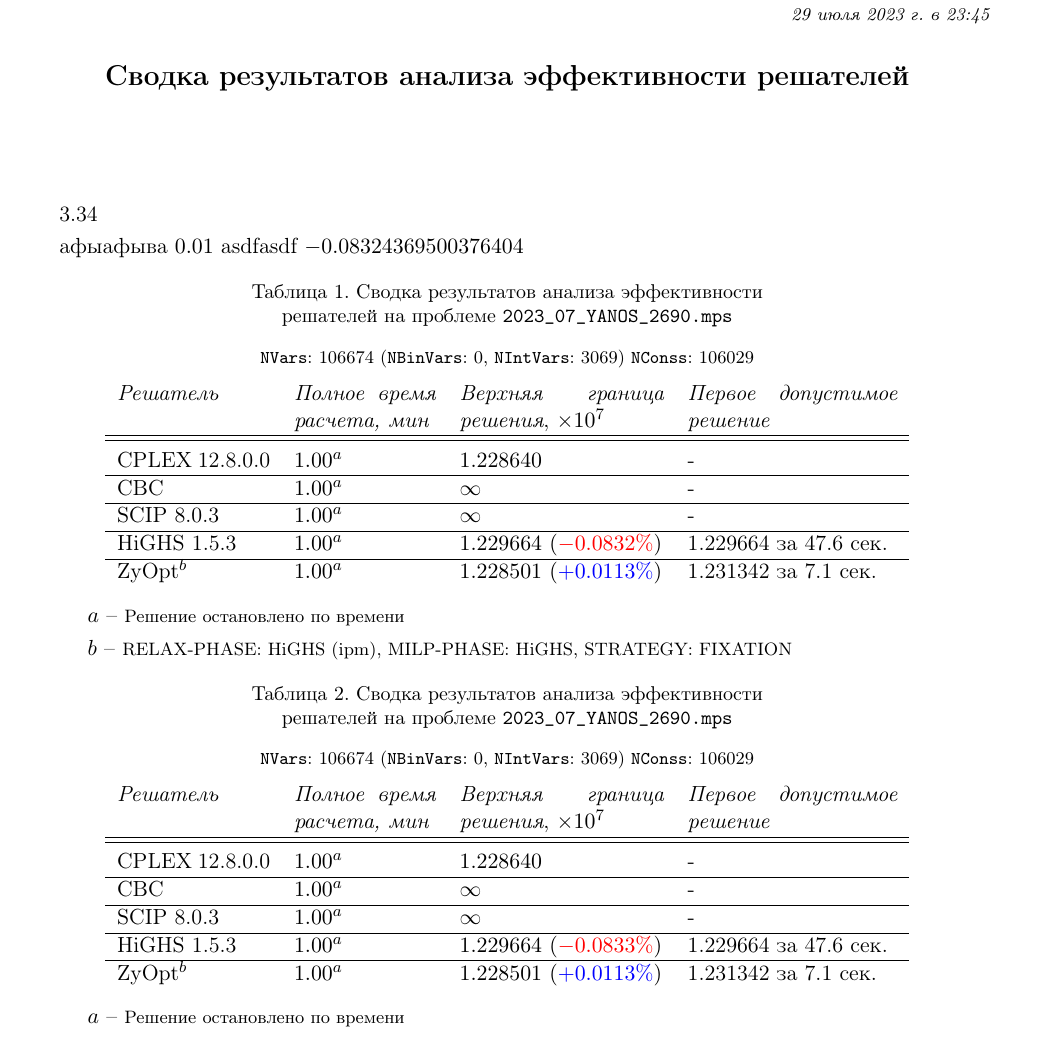
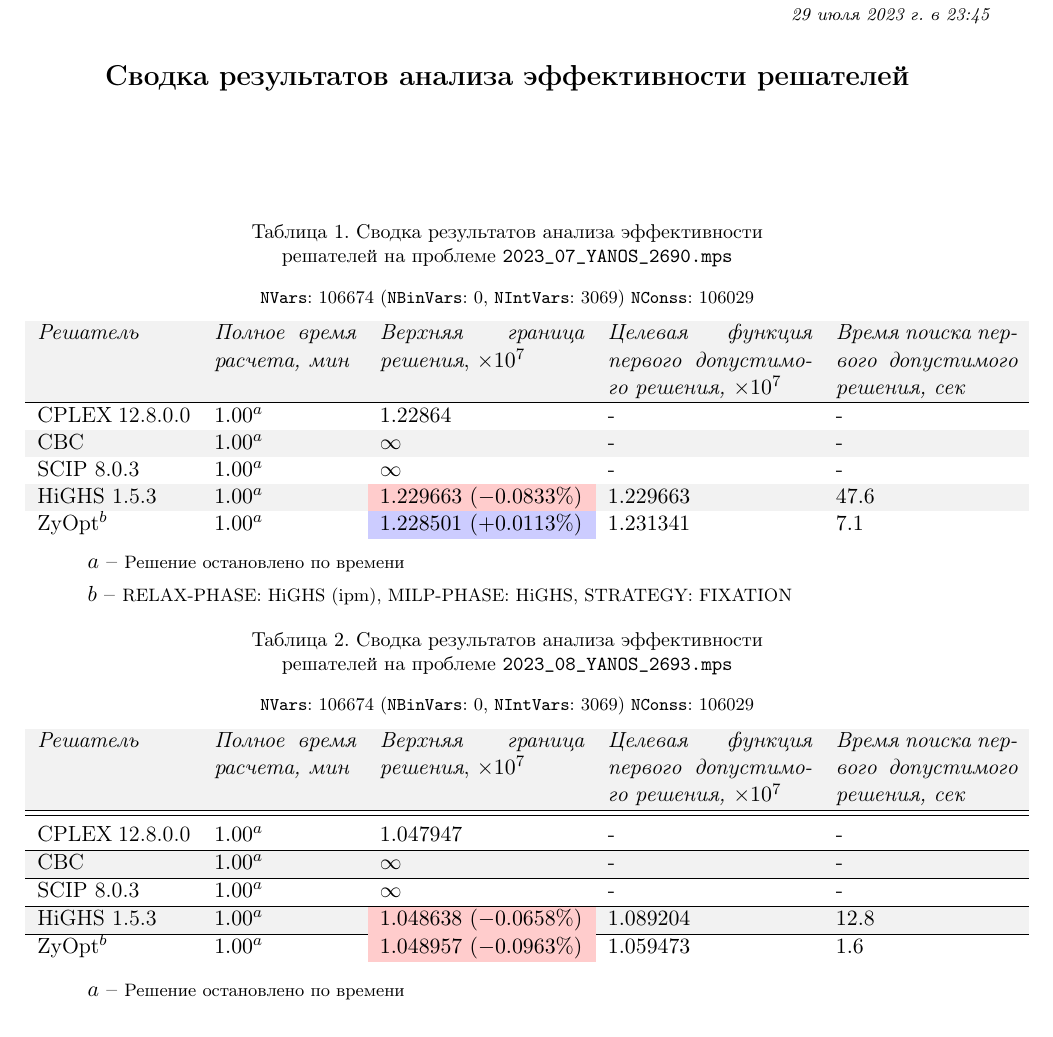
Before and after one commit to LeorFinkelberg/tables_for_zyopt_present, a LaTeX document (tables_for_zyopt_presentation.tex): part of the page, cut so that both start at the same text. Compiled offline with pdfLaTeX.

Commit message:
chore: add new table

```diff
--- a/tables_for_zyopt_presentation.tex
+++ b/tables_for_zyopt_presentation.tex
@@ -23,20 +23,29 @@
 
 %\tableofcontents
 
+% COLORS
+\newcommand\ccr[1]{\cellcolor{red!20}{#1}}
+\newcommand\ccb[1]{\cellcolor{blue!20}{#1}}
+
 % ========================= 2023_07_YANOS_2690.mps =========================
 % original problem has 106674 variables (0 bin, 3069 int, 0 impl, 103605 cont) and 106029 constraints
 % 21838 rows 36143 cols (343 binary, 2437 integer, 170 implied int., 33193 continuous) 109034 nonzeros
 % --- Переменные ---
-\newcommand\cplexObj{1.2286400825e+07}
-\newcommand\zyoptObj{1.2285012e+07}
-\newcommand\highsObj{1.2296637e+07}
-\newcommand\cplexZyoptObjRel{(\fpeval{\cplexObj} - \fpeval{\zyoptObj}) / \fpeval{\cplexObj} * 100}
-\newcommand\cplexHighsObjRel{(\fpeval{\cplexObj} - \fpeval{\highsObj}) / \fpeval{\highsObj} * 100}
+\def\nVarsA{106674}
+\def\nBinVarsA{0}
+\def\nIntVarsA{3069}
+\def\nConssA{106029}
 
-\fpeval{trunc(3.3454355, 2)}
+\def\firstSolHighsObjA{1.2296637}  % e+07
+\def\firstSolHighsTimeA{47.6}
+\def\firstSolZyoptObjA{1.2313417}  % e+07
+\def\firstSolZyoptTimeA{7.1}
 
-афыафыва $ \fpeval{trunc(\cplexZyoptObjRel, 2)} $
-asdfasdf $ \fpeval{\cplexHighsObjRel} $
+\newcommand{\cplexObjA}{1.2286400825}  % e+07
+\newcommand{\zyoptObjA}{1.2285012}  % e+07
+\newcommand{\highsObjA}{1.2296637}  % e+07
+\newcommand{\cplexZyoptObjRelA}{(\fpeval{\cplexObjA} - \fpeval{\zyoptObjA}) / \fpeval{\cplexObjA} * 100}
+\newcommand{\cplexHighsObjRelA}{(\fpeval{\cplexObjA} - \fpeval{\highsObjA}) / \fpeval{\cplexObjA} * 100}
 
 {
 	% \rowcolors{2}{white}{lightgray!15}
@@ -44,20 +53,21 @@
 		\centering
 		\caption{Сводка результатов анализа эффективности \\решателей на проблеме \texttt{2023\_07\_YANOS\_2690.mps}}
 
-		{\footnotesize \texttt{NVars}: 106674 (\texttt{NBinVars}: 0,  \texttt{NIntVars}: 3069) \texttt{NConss}: 106029}\\[2mm]
+		{\footnotesize \texttt{NVars}: $ \nVarsA $ (\texttt{NBinVars}: $ \nBinVarsA $,  \texttt{NIntVars}: $ \nIntVarsA $) \texttt{NConss}: $ \nConssA $}\\[2mm]
 
-		\begin{tabular}{ p{2.7cm} p{2.5cm} p{3.6cm} p{3.7cm}}
-			\emph{Решатель} & \emph{Полное время \mbox{расчета, мин}} & \emph{Верхняя граница} \mbox{\itshape решения}, $ \times 10^{7} $ & \emph{Первое допустимое решение} \\
-			\hline\hline\\[-3.5mm]
-			{CPLEX 12.8.0.0} & $ 1.00^a $ & $ 1.228640 $ & - \\
+		\begin{tabular}{ p{2.7cm} p{2.5cm} p{3.6cm} p{3.6cm} p{3.2cm} }
+			\rowcolor{black!5}\emph{Решатель} & \emph{Полное время \mbox{расчета, мин}} & \emph{Верхняя граница} \mbox{\itshape решения}, $ \times 10^{7} $ & \emph{Целевая функция первого допустимого решения, $ \times 10^7 $} & \emph{Время поиска первого допустимого решения, сек} \\
+			%\hline\hline\\[-3.5mm]
 			\hline
-			{CBC} & $ 1.00^a $ & $ \infty $ & - \\
-			\hline
-			{SCIP 8.0.3} & $ 1.00^a $ & $ \infty $ & -  \\
-			\hline
-			{HiGHS 1.5.3} & $ 1.00^a $ & $ 1.229664 $ $ ({\color{red} \fpeval{trunc(\cplexHighsObjRel, 4)}\%}) $ & 1.229664 за 47.6 сек. \\
-			\hline
-			ZyOpt$^b$ & $ 1.00^a $  & $ 1.228501 $ $ ({\color{blue} +\fpeval{trunc(\cplexZyoptObjRel, 4)}\%}) $ & 1.231342 за 7.1 сек. \\
+			{CPLEX 12.8.0.0} & $ 1.00^a $ & $ \fpeval{trunc(\cplexObjA, 6)} $ & - & -\\
+			%\hline
+			\rowcolor{black!5}{CBC} & $ 1.00^a $ & $ \infty $ & - & - \\
+			% \hline
+			{SCIP 8.0.3} & $ 1.00^a $ & $ \infty $ & - & - \\
+			%\hline
+			\rowcolor{black!5}{HiGHS 1.5.3} & $ 1.00^a $ & \ccr{$ \ccr{\fpeval{trunc(\highsObjA, 6)}} $} $ (\fpeval{trunc(\cplexHighsObjRelA, 4)}\%) $ & $ \fpeval{trunc(\firstSolHighsObjA, 6)} $ & $ \fpeval{\firstSolHighsTimeA} $ \\
+			%\hline
+			ZyOpt$^b$ & $ 1.00^a $  & \ccb{$ \fpeval{trunc(\zyoptObjA, 6)} $} $ (+\fpeval{trunc(\cplexZyoptObjRelA, 4)}\%) $ & $ \fpeval{trunc(\firstSolZyoptObjA, 6)} $ & $ \fpeval{\firstSolZyoptTimeA} $ \\
 		\end{tabular}
 	\end{table}
 \vspace*{-3mm}
@@ -66,26 +76,52 @@
 \hspace*{5mm}$ b $ -- {\footnotesize RELAX-PHASE: HiGHS (ipm), MILP-PHASE: HiGHS, STRATEGY: FIXATION}
 }
 
+
+
+
+
+
+
+% ========================= 2023_08_YANOS_2693.mps =========================
+% original problem has 89608 variables (0 bin, 2480 int, 0 impl, 87128 cont) and 87714 constraints
+% 11483 rows 24202 cols (151 binary, 2033 integer, 75 implied int., 21943 continuous) 71521 nonzeros
+% --- Переменные ---
+\def\NVarsB{89608}
+\def\NBinVarsB{0}
+\def\NIntVarsB{2480}
+\def\NConssB{87714}
+
+\def\firstSolHighsObjB{1.0892041}  % e+07
+\def\firstSolHighsTimeB{12.8}
+\def\firstSolZyoptObjB{1.0594730}  % e+07
+\def\firstSolZyoptTimeB{1.6}
+
+\newcommand{\cplexObjB}{1.0479476651}
+\newcommand{\highsObjB}{1.0486380}
+\newcommand{\zyoptObjB}{1.0489574}
+\newcommand{\cplexZyoptObjRelB}{(\fpeval{\cplexObjB} - \fpeval{\zyoptObjB}) / \fpeval{\cplexObjB} * 100}
+\newcommand{\cplexHighsObjRelB}{(\fpeval{\cplexObjB} - \fpeval{\highsObjB}) / \fpeval{\cplexObjB} * 100}
+
 {
 	% \rowcolors{2}{white}{lightgray!15}
 	\begin{table}[!h]
 		\centering
-		\caption{Сводка результатов анализа эффективности \\решателей на проблеме \texttt{2023\_07\_YANOS\_2690.mps}}
+		\caption{Сводка результатов анализа эффективности \\решателей на проблеме \texttt{2023\_08\_YANOS\_2693.mps}}
 
-		{\footnotesize \texttt{NVars}: 106674 (\texttt{NBinVars}: 0,  \texttt{NIntVars}: 3069) \texttt{NConss}: 106029}\\[2mm]
+		{\footnotesize \texttt{NVars}: $ \nVarsA $ (\texttt{NBinVars}: $ \nBinVarsA $,  \texttt{NIntVars}: $ \nIntVarsA $) \texttt{NConss}: $ \nConssA $}\\[2mm]
 
-		\begin{tabular}{ p{2.7cm} p{2.5cm} p{3.6cm} p{3.7cm}}
-			\emph{Решатель} & \emph{Полное время \mbox{расчета, мин}} & \emph{Верхняя граница} \mbox{\itshape решения}, $ \times 10^{7} $ & \emph{Первое допустимое решение} \\
+		\begin{tabular}{ p{2.7cm} p{2.5cm} p{3.6cm} p{3.6cm} p{3.2cm} }
+			\rowcolor{black!5}\emph{Решатель} & \emph{Полное время \mbox{расчета, мин}} & \emph{Верхняя граница} \mbox{\itshape решения}, $ \times 10^{7} $ & \emph{Целевая функция первого допустимого решения, $ \times 10^7 $} & \emph{Время поиска первого допустимого решения, сек} \\
 			\hline\hline\\[-3.5mm]
-			{CPLEX 12.8.0.0} & $ 1.00^a $ & $ 1.228640 $ & - \\
+			{CPLEX 12.8.0.0} & $ 1.00^a $ & $ \fpeval{trunc(\cplexObjB, 6)} $ & - & -\\
 			\hline
-			{CBC} & $ 1.00^a $ & $ \infty $ & - \\
+			\rowcolor{black!5}{CBC} & $ 1.00^a $ & $ \infty $ & - & - \\
 			\hline
-			{SCIP 8.0.3} & $ 1.00^a $ & $ \infty $ & -  \\
+			{SCIP 8.0.3} & $ 1.00^a $ & $ \infty $ & - & - \\
 			\hline
-			{HiGHS 1.5.3} & $ 1.00^a $ & $ 1.229664 $ $ ({\color{red} -0.0833\%}) $ & 1.229664 за 47.6 сек. \\
+			\rowcolor{black!5}{HiGHS 1.5.3} & $ 1.00^a $ & \ccr{$ \ccr{\fpeval{trunc(\highsObjB, 6)}} $} $ (\fpeval{trunc(\cplexHighsObjRelB, 4)}\%) $ & $ \fpeval{trunc(\firstSolHighsObjB, 6)} $ & $ \fpeval{\firstSolHighsTimeB} $ \\
 			\hline
-			ZyOpt$^b$ & $ 1.00^a $  & $ 1.228501 $ $ ({\color{blue} +0.0113\%}) $ & 1.231342 за 7.1 сек. \\
+			ZyOpt$^b$ & $ 1.00^a $  & \ccr{$ \fpeval{trunc(\zyoptObjB, 6)} $} $ (\fpeval{trunc(\cplexZyoptObjRelB, 4)}\%) $ & $ \fpeval{trunc(\firstSolZyoptObjB, 6)} $ & $ \fpeval{\firstSolZyoptTimeB} $ \\
 		\end{tabular}
 	\end{table}
 	\vspace*{-3mm}
```
Also changed, not shown: style_packages/podvoyskiy_article_extended.sty (+1 -0 lines), tables_for_zyopt_presentation.pdf, tables_for_zyopt_presentation.tex (7 more changed lines).
